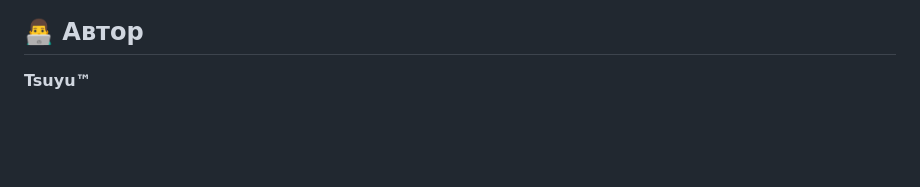
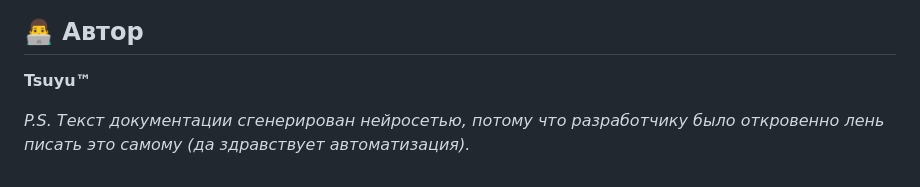
Before and after one commit to TsuyuDX/Portfolio-Unreal-Engine-Developer, a Markdown page: README.md, the part around the change. Drawn GitHub-style; blank space fills up the shorter version.

```diff
--- a/README.md
+++ b/README.md
@@ -59,3 +59,5 @@
 ## 👨‍💻 Автор
 
 **Tsuyu™**
+
+*P.S. Текст документации сгенерирован нейросетью, потому что разработчику было откровенно лень писать это самому (да здравствует автоматизация).*
```
